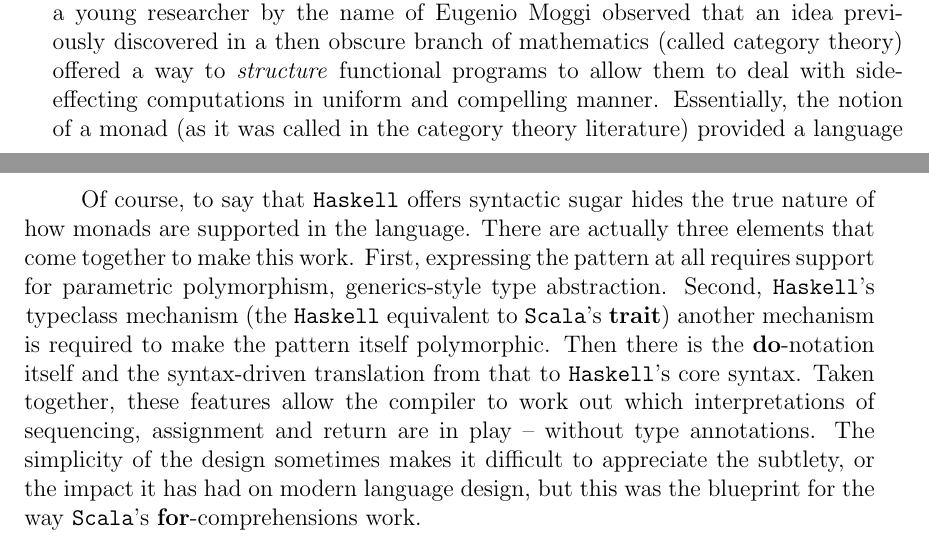
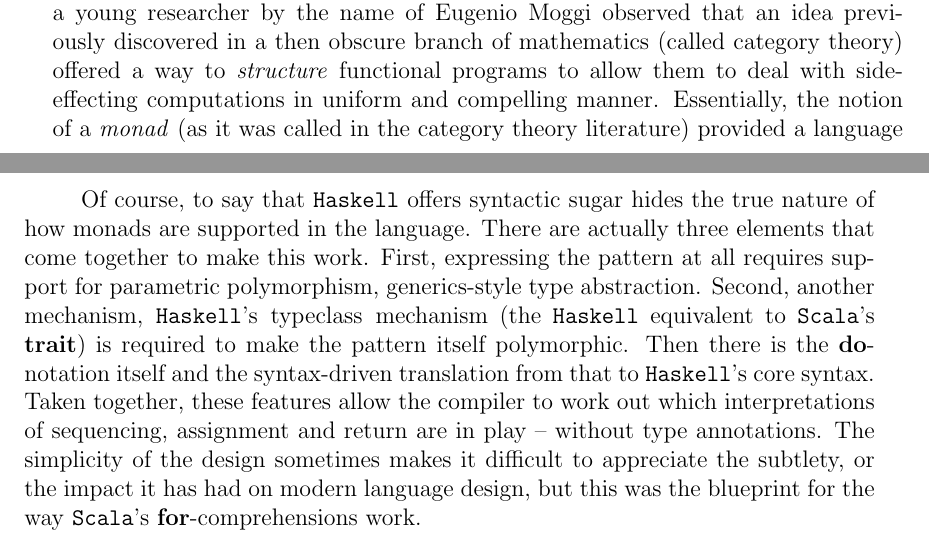
Before and after one commit to leithaus/XTrace, a LaTeX book (src/main/book/content/monadic.tex, which reads src/main/book/content/chapters/one/where-are-we.tex): two parts of pages 16 and 17 of 43, joined at a grey line, cut so that both start at the same text. Compiled offline with pdfLaTeX; a LaTeX package or settings file that is missing is left out.

Commit message:
Fixed a couple of cut-n-pastos

```diff
--- a/src/main/book/content/chapters/one/where-are-we.tex
+++ b/src/main/book/content/chapters/one/where-are-we.tex
@@ -180,5 +180,5 @@
 obscure branch of mathematics (called category theory) offered a way
 to \emph{structure} functional programs to allow them to deal with
 side-effecting computations in uniform and compelling
-manner. Essentially, the notion of a monad (as it was called in the
-category theory literature) provided a language level abstraction for
+manner. Essentially, the notion of a \emph{monad} (as it was called in
+the category theory literature) provided a language level abstraction
@@ -205,11 +205,11 @@
 the true nature of how monads are supported in the language. There are
 actually three elements that come together to make this work. First,
 expressing the pattern at all requires support for parametric
-polymorphism, generics-style type abstraction. Second,
-\texttt{Haskell}'s \lstinline[language=Haskell]!typeclass! mechanism
-(the \texttt{Haskell} equivalent to \texttt{Scala}'s
-\lstinline[language=Scala]!trait!) another mechanism is required to
-make the pattern itself polymorphic. Then there is the
+polymorphism, generics-style type abstraction. Second, another
+mechanism, \texttt{Haskell}'s \lstinline[language=Haskell]!typeclass!
+mechanism (the \texttt{Haskell} equivalent to \texttt{Scala}'s
+\lstinline[language=Scala]!trait!) is required to make the pattern
+itself polymorphic. Then there is the
 \lstinline[language=Haskell]!do!-notation itself and the syntax-driven
 translation from that to \texttt{Haskell}'s core syntax. Taken
 together, these features allow the compiler to work out which
```
Also changed, not shown: src/main/book/content/monadic.pdf, src/main/book/content/chapters/one/where-are-we.tex (12 more changed lines), 1 other file.
